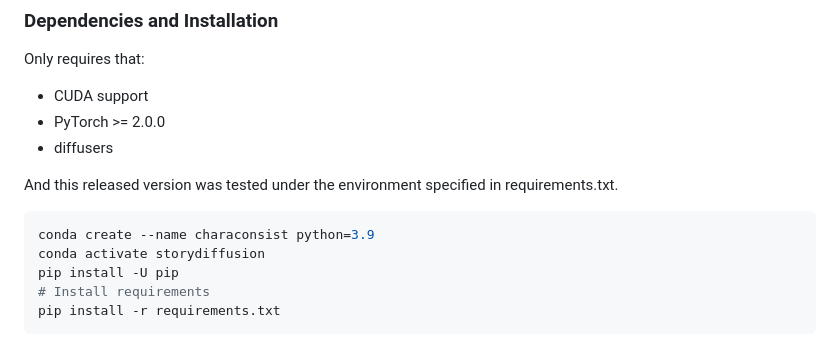
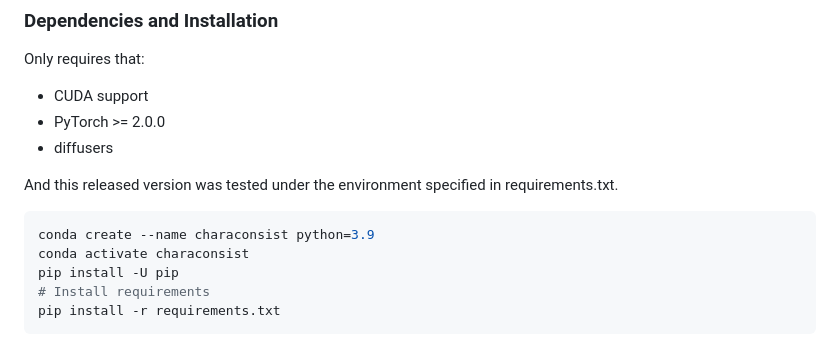
Before and after one commit to wolfball/BachVid, a Markdown page: README.md, the part around the change. GitHub-like rendering.

````diff
--- a/README.md
+++ b/README.md
@@ -43,7 +43,7 @@ Only requires that:
 And this released version was tested under the environment specified in requirements.txt.
 ```bash
 conda create --name characonsist python=3.9
-conda activate storydiffusion
+conda activate characonsist
 pip install -U pip
 # Install requirements
 pip install -r requirements.txt
````
